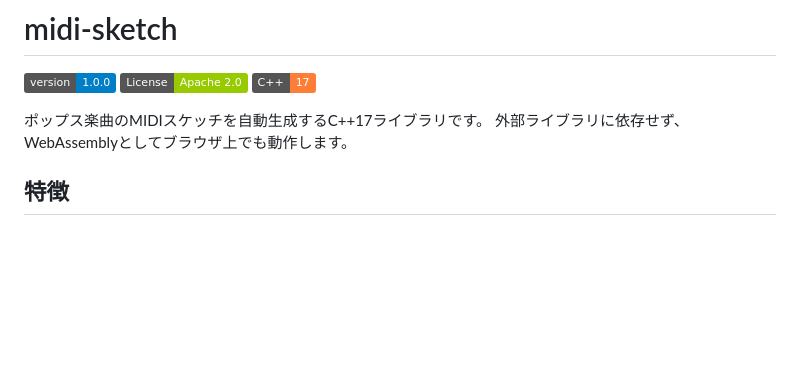
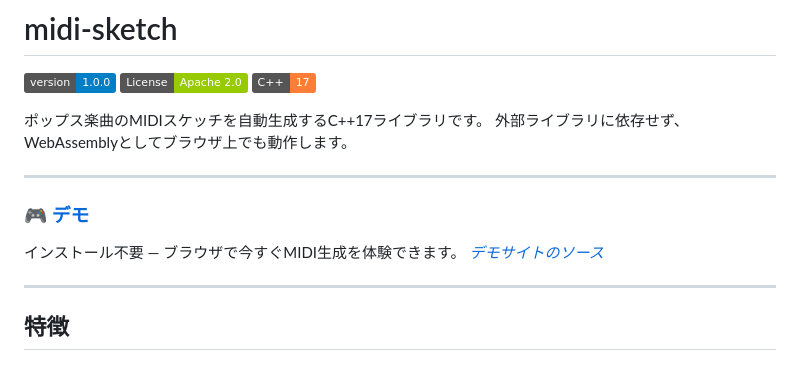
Before and after one commit to libraz/midi-sketch, a Markdown page: README_ja.md, the part around the change. Rendered like a GitHub page; badges without logos; blank space fills up the shorter version.

```diff
--- a/README_ja.md
+++ b/README_ja.md
@@ -6,6 +6,14 @@
 
 ポップス楽曲のMIDIスケッチを自動生成するC++17ライブラリです。
 外部ライブラリに依存せず、WebAssemblyとしてブラウザ上でも動作します。
+
+---
+
+### 🎮 [デモ](https://midisketch.libraz.net/ja/)
+インストール不要 — ブラウザで今すぐMIDI生成を体験できます。
+*[デモサイトのソース](https://github.com/libraz/midi-sketch-homepage)*
+
+---
 
 ## 特徴
 
```
Also changed, not shown: README.md (+8 -0 lines).
